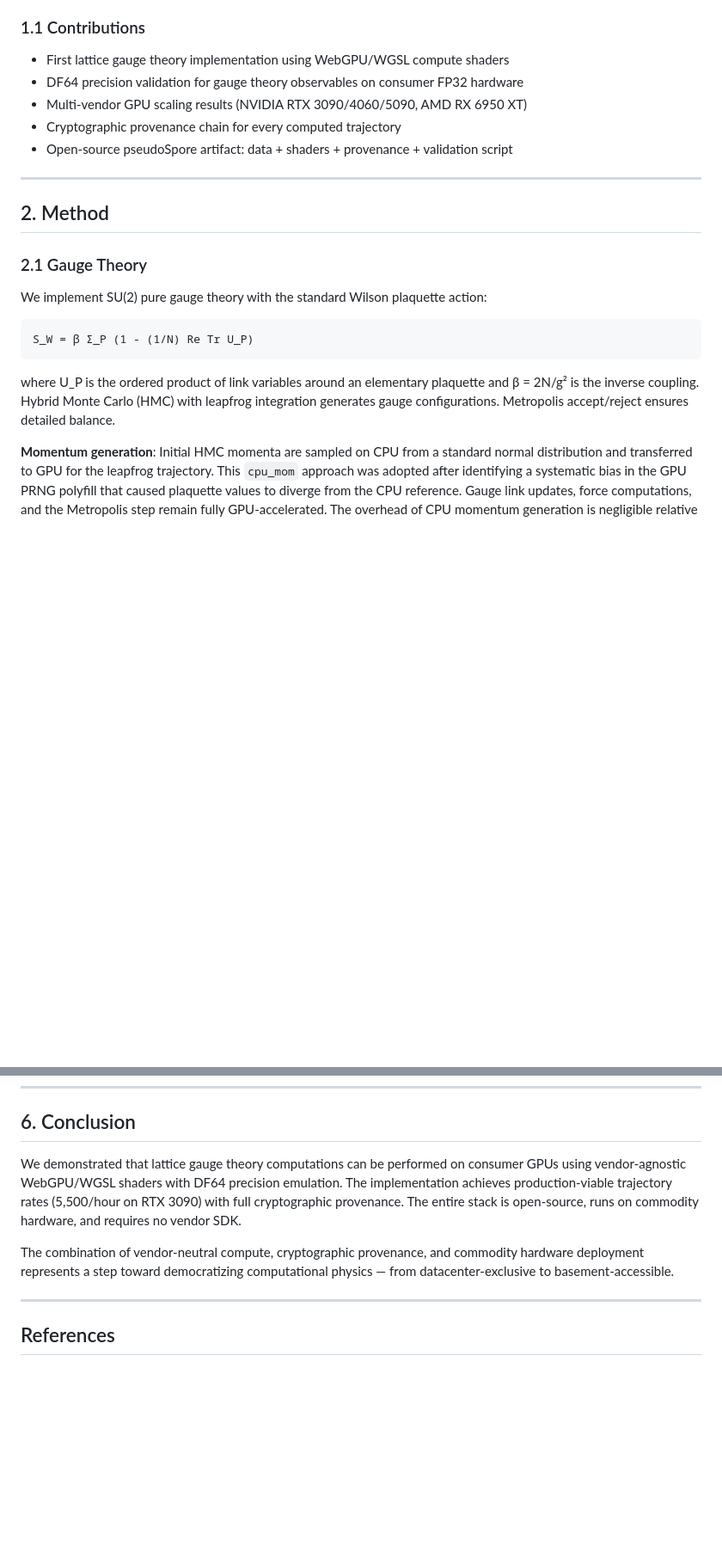
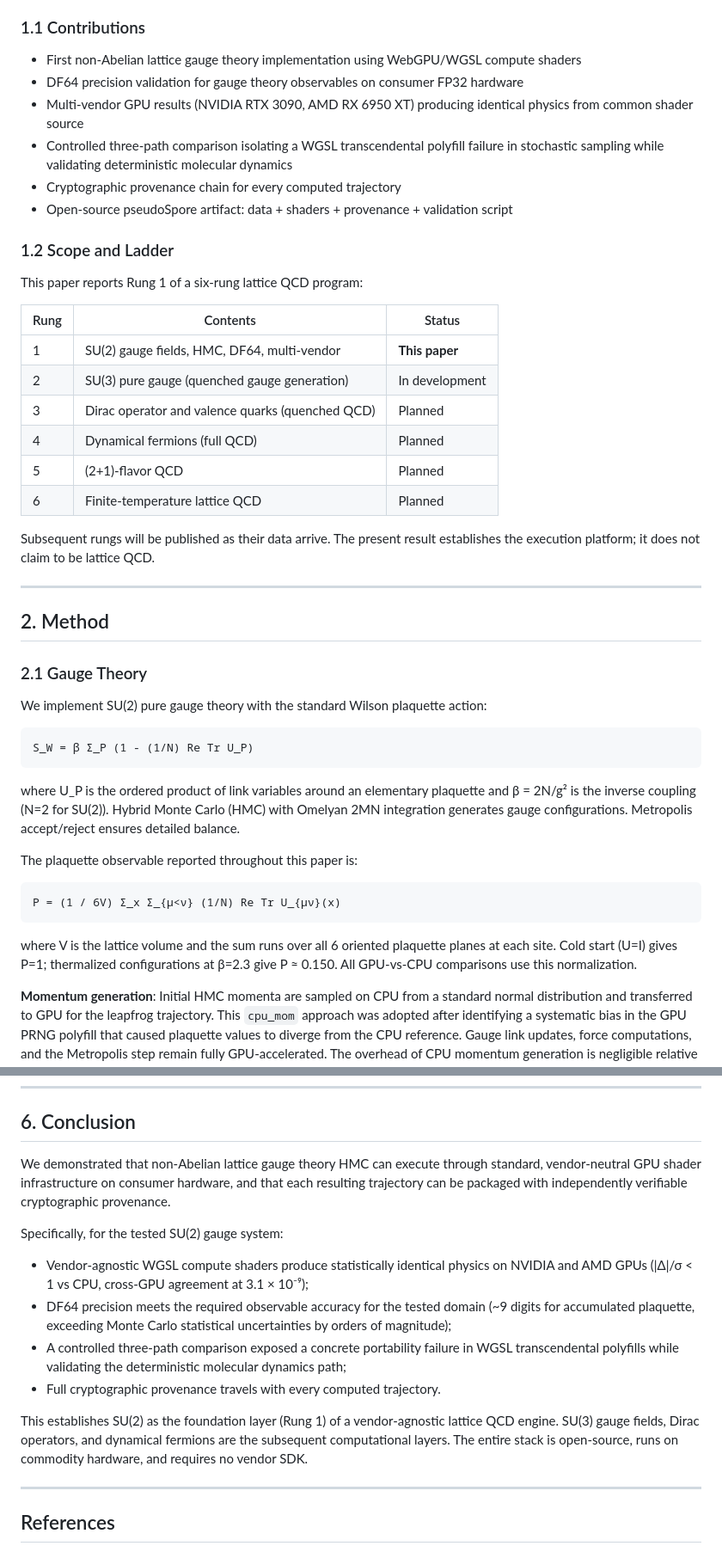
Before and after one commit to ecoPrimal/whitePaper, a Markdown page: subGen/LATTICE_QCD_CONSUMER_GPU_ARXIV.md, 2 parts joined by grey strips. Shown at 86% size. GitHub-like rendering; blank space fills up the shorter version.

```diff
--- a/subGen/LATTICE_QCD_CONSUMER_GPU_ARXIV.md
+++ b/subGen/LATTICE_QCD_CONSUMER_GPU_ARXIV.md
@@ -54,11 +62,28 @@ ecosystem [ref: primals.eco].
 
 ### 1.1 Contributions
 
-- First lattice gauge theory implementation using WebGPU/WGSL compute shaders
+- First non-Abelian lattice gauge theory implementation using WebGPU/WGSL compute shaders
 - DF64 precision validation for gauge theory observables on consumer FP32 hardware
-- Multi-vendor GPU scaling results (NVIDIA RTX 3090/4060/5090, AMD RX 6950 XT)
+- Multi-vendor GPU results (NVIDIA RTX 3090, AMD RX 6950 XT) producing identical physics from common shader source
+- Controlled three-path comparison isolating a WGSL transcendental polyfill failure in stochastic sampling while validating deterministic molecular dynamics
 - Cryptographic provenance chain for every computed trajectory
 - Open-source pseudoSpore artifact: data + shaders + provenance + validation script
+
+### 1.2 Scope and Ladder
+
+This paper reports Rung 1 of a six-rung lattice QCD program:
+
+| Rung | Contents | Status |
+|------|----------|--------|
+| 1 | SU(2) gauge fields, HMC, DF64, multi-vendor | **This paper** |
+| 2 | SU(3) pure gauge (quenched gauge generation) | In development |
+| 3 | Dirac operator and valence quarks (quenched QCD) | Planned |
+| 4 | Dynamical fermions (full QCD) | Planned |
+| 5 | (2+1)-flavor QCD | Planned |
+| 6 | Finite-temperature lattice QCD | Planned |
+
+Subsequent rungs will be published as their data arrive. The present result
+establishes the execution platform; it does not claim to be lattice QCD.
 
 ---
 
@@ -71,9 +96,17 @@ We implement SU(2) pure gauge theory with the standard Wilson plaquette action:
     S_W = β Σ_P (1 - (1/N) Re Tr U_P)
 
 where U_P is the ordered product of link variables around an elementary plaquette
-and β = 2N/g² is the inverse coupling. Hybrid Monte Carlo (HMC) with leapfrog
-integration generates gauge configurations. Metropolis accept/reject ensures
-detailed balance.
+and β = 2N/g² is the inverse coupling (N=2 for SU(2)). Hybrid Monte Carlo
+(HMC) with Omelyan 2MN integration generates gauge configurations. Metropolis
+accept/reject ensures detailed balance.
+
+The plaquette observable reported throughout this paper is:
+
+    P = (1 / 6V) Σ_x Σ_{μ<ν} (1/N) Re Tr U_{μν}(x)
+
+where V is the lattice volume and the sum runs over all 6 oriented plaquette
+planes at each site. Cold start (U=I) gives P=1; thermalized configurations
+at β=2.3 give P ≈ 0.150. All GPU-vs-CPU comparisons use this normalization.
 
 **Momentum generation**: Initial HMC momenta are sampled on CPU from a
 standard normal distribution and transferred to GPU for the leapfrog
@@ -370,16 +440,29 @@ the WGSL compute shaders, hardware profiles, and the full provenance chain.
 
 ## 6. Conclusion
 
-We demonstrated that lattice gauge theory computations can be performed
-on consumer GPUs using vendor-agnostic WebGPU/WGSL shaders with DF64
-precision emulation. The implementation achieves production-viable
-trajectory rates (5,500/hour on RTX 3090) with full cryptographic
-provenance. The entire stack is open-source, runs on commodity hardware,
-and requires no vendor SDK.
+We demonstrated that non-Abelian lattice gauge theory HMC can execute
+through standard, vendor-neutral GPU shader infrastructure on consumer
+hardware, and that each resulting trajectory can be packaged with
+independently verifiable cryptographic provenance.
 
-The combination of vendor-neutral compute, cryptographic provenance, and
-commodity hardware deployment represents a step toward democratizing
-computational physics — from datacenter-exclusive to basement-accessible.
+Specifically, for the tested SU(2) gauge system:
+
+- Vendor-agnostic WGSL compute shaders produce statistically identical
+  physics on NVIDIA and AMD GPUs (|Δ|/σ < 1 vs CPU, cross-GPU agreement
+  at 3.1 × 10⁻⁹);
+- DF64 precision meets the required observable accuracy for the tested
+  domain (~9 digits for accumulated plaquette, exceeding Monte Carlo
+  statistical uncertainties by orders of magnitude);
+- A controlled three-path comparison exposed a concrete portability
+  failure in WGSL transcendental polyfills while validating the
+  deterministic molecular dynamics path;
+- Full cryptographic provenance travels with every computed trajectory.
+
+This establishes SU(2) as the foundation layer (Rung 1) of a
+vendor-agnostic lattice QCD engine. SU(3) gauge fields, Dirac operators,
+and dynamical fermions are the subsequent computational layers. The
+entire stack is open-source, runs on commodity hardware, and requires
+no vendor SDK.
 
 ---
 
```
Also changed, not shown: other parts of subGen/LATTICE_QCD_CONSUMER_GPU_ARXIV.md (+81 -35 lines).
